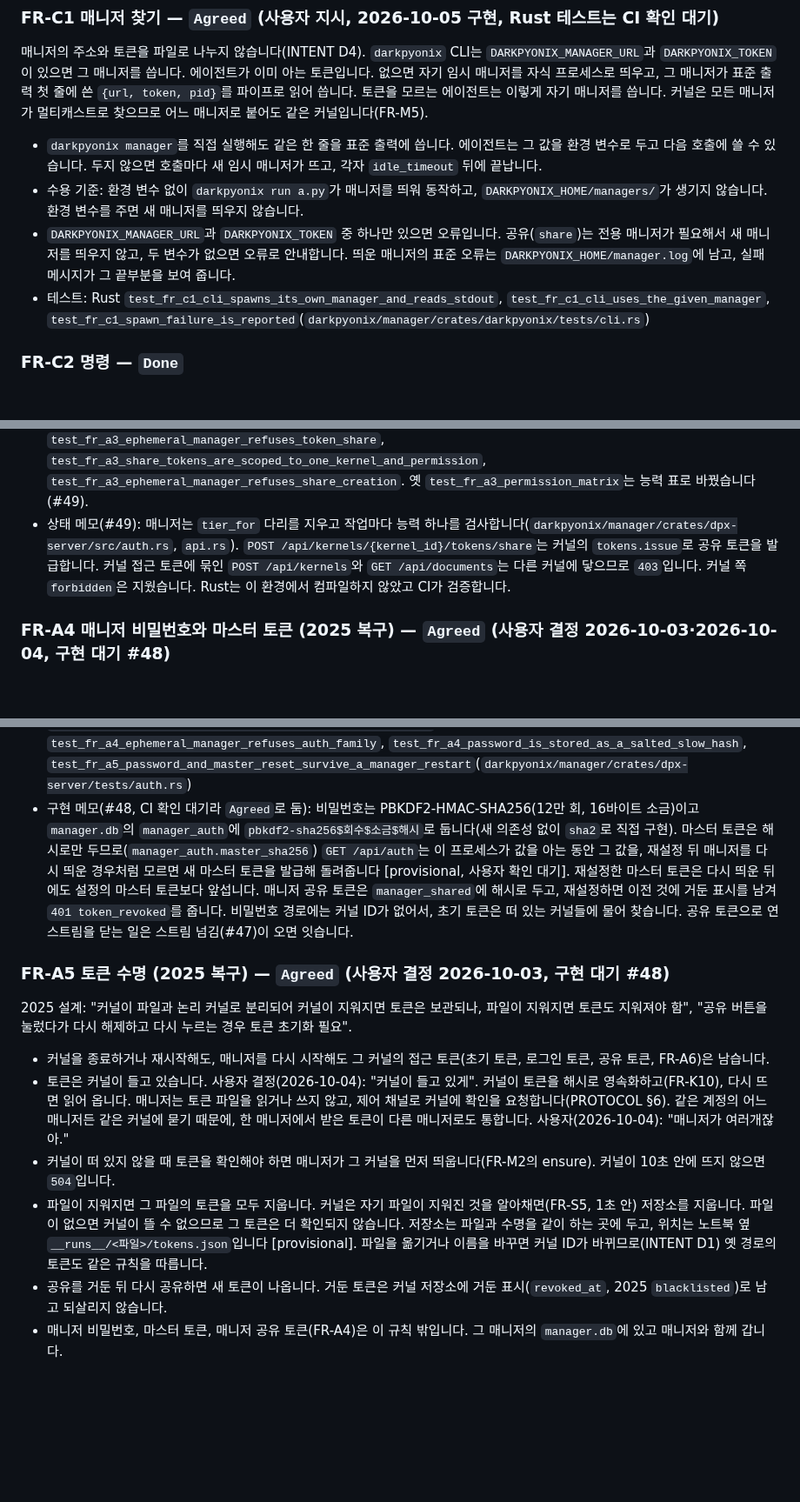
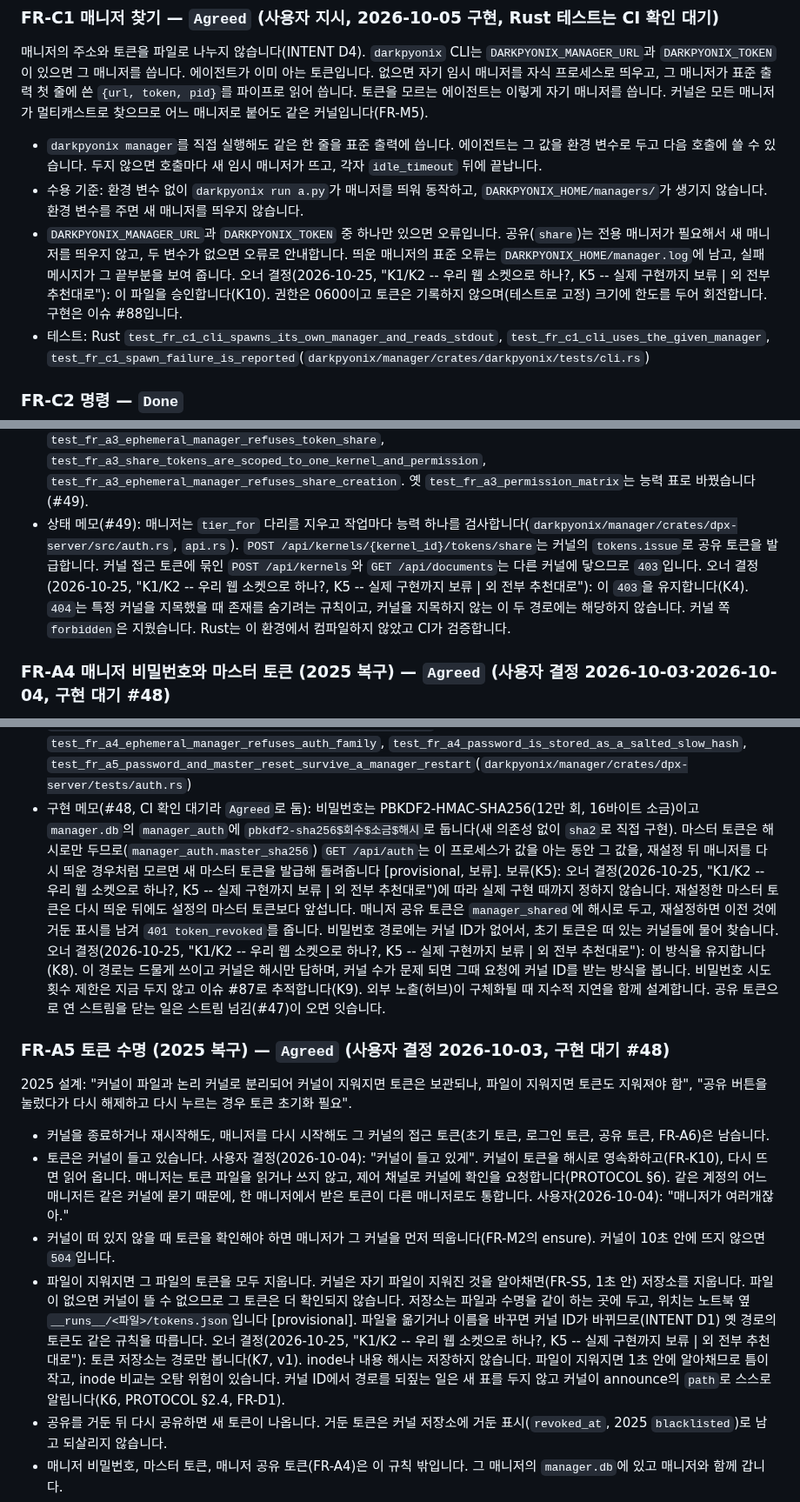
Before and after one commit to DarkPyonix/darkpyonix, a Markdown page: docs/SPEC.md, 3 parts joined by grey strips. Shown at 87% size. GitHub-like rendering; blank space fills up the shorter version.

Commit message:
Docs: Record owner decisions K3 to K10 (2026-10-25)
Part of #48, Part of #49. K1, K2, K5 stay on hold.

```diff
--- a/docs/SPEC.md
+++ b/docs/SPEC.md
@@ -370,7 +370,7 @@ INTENT D6, PROTOCOL §3.7. 사용자 결정: "스트림만 넘김". 매니저는
 매니저의 주소와 토큰을 파일로 나누지 않습니다(INTENT D4). `darkpyonix` CLI는 `DARKPYONIX_MANAGER_URL`과 `DARKPYONIX_TOKEN`이 있으면 그 매니저를 씁니다. 에이전트가 이미 아는 토큰입니다. 없으면 자기 임시 매니저를 자식 프로세스로 띄우고, 그 매니저가 표준 출력 첫 줄에 쓴 `{url, token, pid}`를 파이프로 읽어 씁니다. 토큰을 모르는 에이전트는 이렇게 자기 매니저를 씁니다. 커널은 모든 매니저가 멀티캐스트로 찾으므로 어느 매니저로 붙어도 같은 커널입니다(FR-M5).
 - `darkpyonix manager`를 직접 실행해도 같은 한 줄을 표준 출력에 씁니다. 에이전트는 그 값을 환경 변수로 두고 다음 호출에 쓸 수 있습니다. 두지 않으면 호출마다 새 임시 매니저가 뜨고, 각자 `idle_timeout` 뒤에 끝납니다.
 - 수용 기준: 환경 변수 없이 `darkpyonix run a.py`가 매니저를 띄워 동작하고, `DARKPYONIX_HOME/managers/`가 생기지 않습니다. 환경 변수를 주면 새 매니저를 띄우지 않습니다.
-- `DARKPYONIX_MANAGER_URL`과 `DARKPYONIX_TOKEN` 중 하나만 있으면 오류입니다. 공유(`share`)는 전용 매니저가 필요해서 새 매니저를 띄우지 않고, 두 변수가 없으면 오류로 안내합니다. 띄운 매니저의 표준 오류는 `DARKPYONIX_HOME/manager.log`에 남고, 실패 메시지가 그 끝부분을 보여 줍니다.
+- `DARKPYONIX_MANAGER_URL`과 `DARKPYONIX_TOKEN` 중 하나만 있으면 오류입니다. 공유(`share`)는 전용 매니저가 필요해서 새 매니저를 띄우지 않고, 두 변수가 없으면 오류로 안내합니다. 띄운 매니저의 표준 오류는 `DARKPYONIX_HOME/manager.log`에 남고, 실패 메시지가 그 끝부분을 보여 줍니다. 오너 결정(2026-10-25, "K1/K2 -- 우리 웹 소켓으로 하나?, K5 -- 실제 구현까지 보류 | 외 전부 추천대로"): 이 파일을 승인합니다(K10). 권한은 0600이고 토큰은 기록하지 않으며(테스트로 고정) 크기에 한도를 두어 회전합니다. 구현은 이슈 #88입니다.
 - 테스트: Rust `test_fr_c1_cli_spawns_its_own_manager_and_reads_stdout`, `test_fr_c1_cli_uses_the_given_manager`, `test_fr_c1_spawn_failure_is_reported`(`darkpyonix/manager/crates/darkpyonix/tests/cli.rs`)
 
 ### FR-C2 명령 — `Done`
@@ -428,7 +428,7 @@ INTENT D18. 사용자 결정(2026-10-04): "권한 이름 저따위 아니거든?
 - 커널 시작·재시작·종료를 `execute`에, 네임스페이스 조회를 `history`에 둔 것은 임시이고 사용자 재검토 예정입니다(2026-10-04, "일단 그렇게 해둬 나중에 내가 다시 볼게", PROJECT Q17).
 - 수용 기준: 작업마다 그 능력이 있는 토큰은 통과하고, 없는 토큰은 `403`입니다. `["read", "edit"]` 토큰은 잠그고 고칠 수 있지만 실행은 `403`입니다. `["read", "execute"]` 토큰은 실행할 수 있지만 잠금과 수정은 `403`입니다. `["manage"]` 토큰은 공유를 만들 수 있지만 문서 조회는 `403`입니다. `["read"]` 토큰의 이벤트 스트림에는 `output`이 없습니다. `viewer2`나 `editor`로 공유를 만들면 `400`입니다. 실행 요청에 `user_permission: "edit"`을 실으면 `400`입니다.
 - 테스트(Rust, `darkpyonix/manager/crates/dpx-server/tests/api.rs`·`collab.rs`·`sse.rs`): `test_fr_a3_each_operation_needs_its_capability`, `test_fr_a3_execute_and_edit_are_independent`, `test_fr_a3_capabilities_have_no_order`, `test_fr_a3_tier_names_are_refused`, `test_fr_a3_user_permission_names_the_needed_capability`, `test_fr_a3_read_only_events_omit_outputs`(옛 `test_fr_a3_viewer1_events_omit_outputs`), `test_fr_a3_token_share_is_issued_by_the_kernel`, `test_fr_a3_ephemeral_manager_refuses_token_share`, `test_fr_a3_share_tokens_are_scoped_to_one_kernel_and_permission`, `test_fr_a3_ephemeral_manager_refuses_share_creation`. 옛 `test_fr_a3_permission_matrix`는 능력 표로 바꿨습니다(#49).
-- 상태 메모(#49): 매니저는 `tier_for` 다리를 지우고 작업마다 능력 하나를 검사합니다(`darkpyonix/manager/crates/dpx-server/src/auth.rs`, `api.rs`). `POST /api/kernels/{kernel_id}/tokens/share`는 커널의 `tokens.issue`로 공유 토큰을 발급합니다. 커널 접근 토큰에 묶인 `POST /api/kernels`와 `GET /api/documents`는 다른 커널에 닿으므로 `403`입니다. 커널 쪽 `forbidden`은 지웠습니다. Rust는 이 환경에서 컴파일하지 않았고 CI가 검증합니다.
+- 상태 메모(#49): 매니저는 `tier_for` 다리를 지우고 작업마다 능력 하나를 검사합니다(`darkpyonix/manager/crates/dpx-server/src/auth.rs`, `api.rs`). `POST /api/kernels/{kernel_id}/tokens/share`는 커널의 `tokens.issue`로 공유 토큰을 발급합니다. 커널 접근 토큰에 묶인 `POST /api/kernels`와 `GET /api/documents`는 다른 커널에 닿으므로 `403`입니다. 오너 결정(2026-10-25, "K1/K2 -- 우리 웹 소켓으로 하나?, K5 -- 실제 구현까지 보류 | 외 전부 추천대로"): 이 `403`을 유지합니다(K4). `404`는 특정 커널을 지목했을 때 존재를 숨기려는 규칙이고, 커널을 지목하지 않는 이 두 경로에는 해당하지 않습니다. 커널 쪽 `forbidden`은 지웠습니다. Rust는 이 환경에서 컴파일하지 않았고 CI가 검증합니다.
 
 ### FR-A4 매니저 비밀번호와 마스터 토큰 (2025 복구) — `Agreed` (사용자 결정 2026-10-03·2026-10-04, 구현 대기 #48)
 INTENT D17. 사용자 결정(2026-10-03): "원 설계대로 복구". 범위는 사용자 확인(2026-10-04): "매니저 단위 맞아." 전용 매니저는 비밀번호 하나와 마스터 토큰 하나를 둡니다. 2025 API 명세서 요약표의 네 기능이고, 경로는 버전 없이 `/api` 아래입니다(INTENT D16). 임시 매니저는 이 넷에 `403 forbidden`으로 답합니다. 임시 매니저에는 비밀번호가 없고, 토큰은 자기를 띄운 프로세스에게 표준 출력으로만 알리기 때문입니다(FR-M3).
@@ -448,14 +448,14 @@ INTENT D17. 사용자 결정(2026-10-03): "원 설계대로 복구". 범위는
 - 오류 코드: 2025 `PASSWORD_NOT_SET` → `400 password_not_set`, `INVALID_TOKEN` → `401 unauthorized`, `TOKEN_BLACKLISTED` → `401 token_revoked`, `INSUFFICIENT_PERMISSION` → `403 forbidden`, `KERNEL_NOT_FOUND` → `404 not_found`.
 - 수용 기준: 비밀번호가 없는 전용 매니저에서 초기 토큰으로 비밀번호를 정하고, `GET /api/auth`로 마스터 토큰을 받습니다. `PUT /api/auth/tokens/master` 뒤 이전 마스터 토큰은 `401`입니다. 비밀번호가 있는 매니저에서 초기 토큰으로 `PUT /api/auth/password`는 `403`입니다. 비밀번호 전 로그인은 `400 password_not_set`입니다. 비밀번호는 매니저마다 하나라서, 같은 비밀번호로 그 매니저의 어느 커널에도 로그인합니다(FR-A6). 공유 토큰 재설정 뒤 그 타입의 이전 토큰은 `401 token_revoked`이고, 그 토큰으로 연 스트림은 닫힙니다(FR-M6). 임시 매니저는 넷 모두 `403`입니다.
 - 테스트: `test_fr_a4_first_password_login_and_master_reset`, `test_fr_a4_login_before_password_is_400`, `test_fr_a4_initial_token_cannot_replace_an_existing_password`, `test_fr_a4_one_password_per_manager`, `test_fr_a4_shared_token_reset_revokes_the_previous_token`, `test_fr_a4_ephemeral_manager_refuses_auth_family`, `test_fr_a4_password_is_stored_as_a_salted_slow_hash`, `test_fr_a5_password_and_master_reset_survive_a_manager_restart`(`darkpyonix/manager/crates/dpx-server/tests/auth.rs`)
-- 구현 메모(#48, CI 확인 대기라 `Agreed`로 둠): 비밀번호는 PBKDF2-HMAC-SHA256(12만 회, 16바이트 소금)이고 `manager.db`의 `manager_auth`에 `pbkdf2-sha256$회수$소금$해시`로 둡니다(새 의존성 없이 `sha2`로 직접 구현). 마스터 토큰은 해시로만 두므로(`manager_auth.master_sha256`) `GET /api/auth`는 이 프로세스가 값을 아는 동안 그 값을, 재설정 뒤 매니저를 다시 띄운 경우처럼 모르면 새 마스터 토큰을 발급해 돌려줍니다 [provisional, 사용자 확인 대기]. 재설정한 마스터 토큰은 다시 띄운 뒤에도 설정의 마스터 토큰보다 앞섭니다. 매니저 공유 토큰은 `manager_shared`에 해시로 두고, 재설정하면 이전 것에 거둔 표시를 남겨 `401 token_revoked`를 줍니다. 비밀번호 경로에는 커널 ID가 없어서, 초기 토큰은 떠 있는 커널들에 물어 찾습니다. 공유 토큰으로 연 스트림을 닫는 일은 스트림 넘김(#47)이 오면 잇습니다.
+- 구현 메모(#48, CI 확인 대기라 `Agreed`로 둠): 비밀번호는 PBKDF2-HMAC-SHA256(12만 회, 16바이트 소금)이고 `manager.db`의 `manager_auth`에 `pbkdf2-sha256$회수$소금$해시`로 둡니다(새 의존성 없이 `sha2`로 직접 구현). 마스터 토큰은 해시로만 두므로(`manager_auth.master_sha256`) `GET /api/auth`는 이 프로세스가 값을 아는 동안 그 값을, 재설정 뒤 매니저를 다시 띄운 경우처럼 모르면 새 마스터 토큰을 발급해 돌려줍니다 [provisional, 보류]. 보류(K5): 오너 결정(2026-10-25, "K1/K2 -- 우리 웹 소켓으로 하나?, K5 -- 실제 구현까지 보류 | 외 전부 추천대로")에 따라 실제 구현 때까지 정하지 않습니다. 재설정한 마스터 토큰은 다시 띄운 뒤에도 설정의 마스터 토큰보다 앞섭니다. 매니저 공유 토큰은 `manager_shared`에 해시로 두고, 재설정하면 이전 것에 거둔 표시를 남겨 `401 token_revoked`를 줍니다. 비밀번호 경로에는 커널 ID가 없어서, 초기 토큰은 떠 있는 커널들에 물어 찾습니다. 오너 결정(2026-10-25, "K1/K2 -- 우리 웹 소켓으로 하나?, K5 -- 실제 구현까지 보류 | 외 전부 추천대로"): 이 방식을 유지합니다(K8). 이 경로는 드물게 쓰이고 커널은 해시만 답하며, 커널 수가 문제 되면 그때 요청에 커널 ID를 받는 방식을 봅니다. 비밀번호 시도 횟수 제한은 지금 두지 않고 이슈 #87로 추적합니다(K9). 외부 노출(허브)이 구체화될 때 지수적 지연을 함께 설계합니다. 공유 토큰으로 연 스트림을 닫는 일은 스트림 넘김(#47)이 오면 잇습니다.
 
 ### FR-A5 토큰 수명 (2025 복구) — `Agreed` (사용자 결정 2026-10-03, 구현 대기 #48)
 2025 설계: "커널이 파일과 논리 커널로 분리되어 커널이 지워지면 토큰은 보관되나, 파일이 지워지면 토큰도 지워져야 함", "공유 버튼을 눌렀다가 다시 해제하고 다시 누르는 경우 토큰 초기화 필요".
 - 커널을 종료하거나 재시작해도, 매니저를 다시 시작해도 그 커널의 접근 토큰(초기 토큰, 로그인 토큰, 공유 토큰, FR-A6)은 남습니다.
 - 토큰은 커널이 들고 있습니다. 사용자 결정(2026-10-04): "커널이 들고 있게". 커널이 토큰을 해시로 영속화하고(FR-K10), 다시 뜨면 읽어 옵니다. 매니저는 토큰 파일을 읽거나 쓰지 않고, 제어 채널로 커널에 확인을 요청합니다(PROTOCOL §6). 같은 계정의 어느 매니저든 같은 커널에 묻기 때문에, 한 매니저에서 받은 토큰이 다른 매니저로도 통합니다. 사용자(2026-10-04): "매니저가 여러개잖아."
 - 커널이 떠 있지 않을 때 토큰을 확인해야 하면 매니저가 그 커널을 먼저 띄웁니다(FR-M2의 ensure). 커널이 10초 안에 뜨지 않으면 `504`입니다.
-- 파일이 지워지면 그 파일의 토큰을 모두 지웁니다. 커널은 자기 파일이 지워진 것을 알아채면(FR-S5, 1초 안) 저장소를 지웁니다. 파일이 없으면 커널이 뜰 수 없으므로 그 토큰은 더 확인되지 않습니다. 저장소는 파일과 수명을 같이 하는 곳에 두고, 위치는 노트북 옆 `__runs__/<파일>/tokens.json`입니다 [provisional]. 파일을 옮기거나 이름을 바꾸면 커널 ID가 바뀌므로(INTENT D1) 옛 경로의 토큰도 같은 규칙을 따릅니다.
+- 파일이 지워지면 그 파일의 토큰을 모두 지웁니다. 커널은 자기 파일이 지워진 것을 알아채면(FR-S5, 1초 안) 저장소를 지웁니다. 파일이 없으면 커널이 뜰 수 없으므로 그 토큰은 더 확인되지 않습니다. 저장소는 파일과 수명을 같이 하는 곳에 두고, 위치는 노트북 옆 `__runs__/<파일>/tokens.json`입니다 [provisional]. 파일을 옮기거나 이름을 바꾸면 커널 ID가 바뀌므로(INTENT D1) 옛 경로의 토큰도 같은 규칙을 따릅니다. 오너 결정(2026-10-25, "K1/K2 -- 우리 웹 소켓으로 하나?, K5 -- 실제 구현까지 보류 | 외 전부 추천대로"): 토큰 저장소는 경로만 봅니다(K7, v1). inode나 내용 해시는 저장하지 않습니다. 파일이 지워지면 1초 안에 알아채므로 틈이 작고, inode 비교는 오탐 위험이 있습니다. 커널 ID에서 경로를 되짚는 일은 새 표를 두지 않고 커널이 announce의 `path`로 스스로 알립니다(K6, PROTOCOL §2.4, FR-D1).
 - 공유를 거둔 뒤 다시 공유하면 새 토큰이 나옵니다. 거둔 토큰은 커널 저장소에 거둔 표시(`revoked_at`, 2025 `blacklisted`)로 남고 되살리지 않습니다.
 - 매니저 비밀번호, 마스터 토큰, 매니저 공유 토큰(FR-A4)은 이 규칙 밖입니다. 그 매니저의 `manager.db`에 있고 매니저와 함께 갑니다.
 - 수용 기준: 커널 종료와 매니저 재시작 뒤에도 같은 공유 토큰이 통합니다. 매니저 A에서 받은 초기 토큰, 로그인 토큰, 공유 토큰이 같은 계정의 매니저 B(임시 매니저 포함)에서도 통합니다. 커널이 꺼져 있을 때 토큰을 확인하면 매니저가 커널을 띄우고 확인합니다. 파일을 지우면 그 토큰이 통하지 않고 커널의 토큰 저장소가 남지 않습니다. 공유를 거두고 다시 만들면 토큰이 다릅니다. 매니저는 토큰 저장소를 열지 않습니다.
```
Also changed, not shown: other parts of docs/SPEC.md (+1 -1 lines), docs/INTENT.md (+1 -0 lines).
